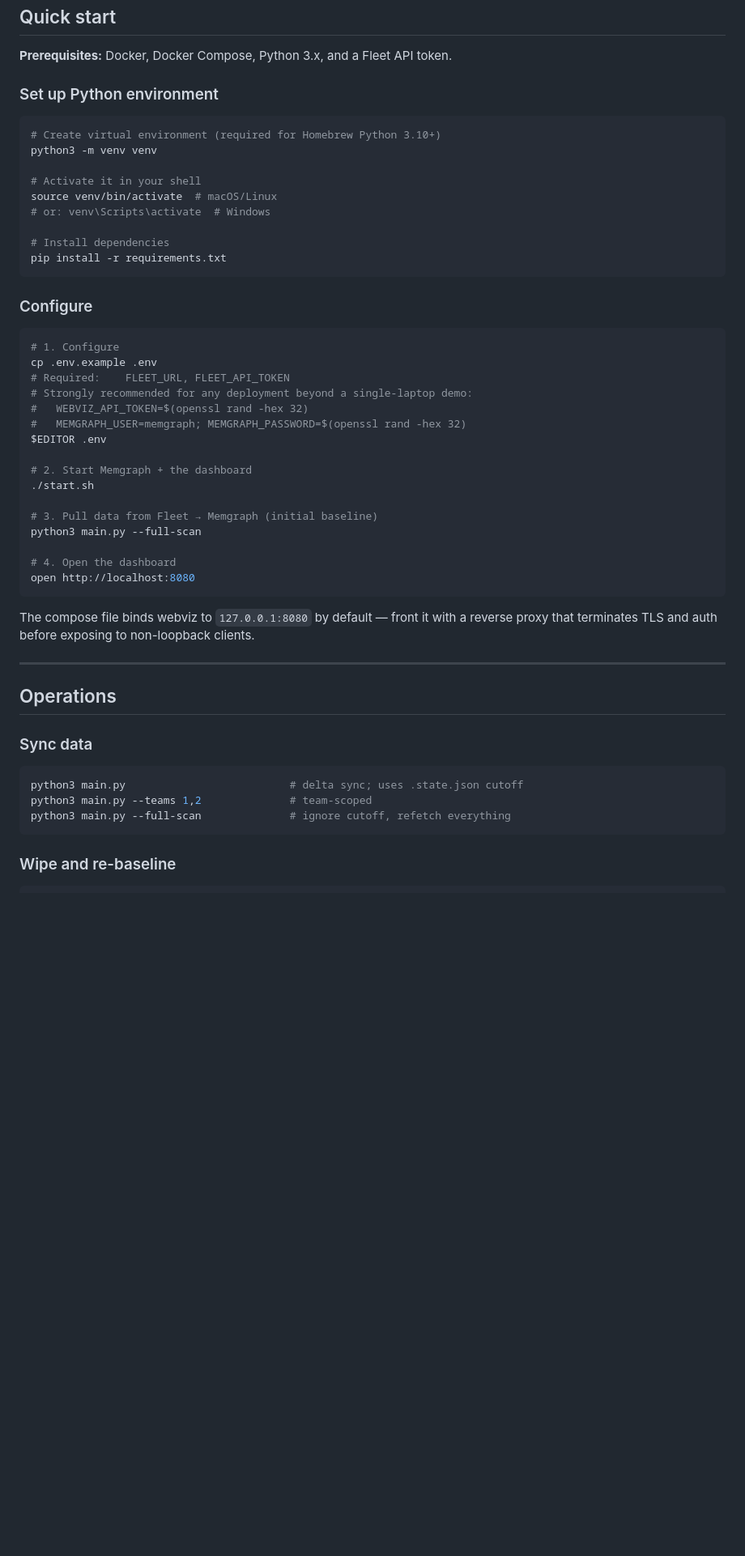
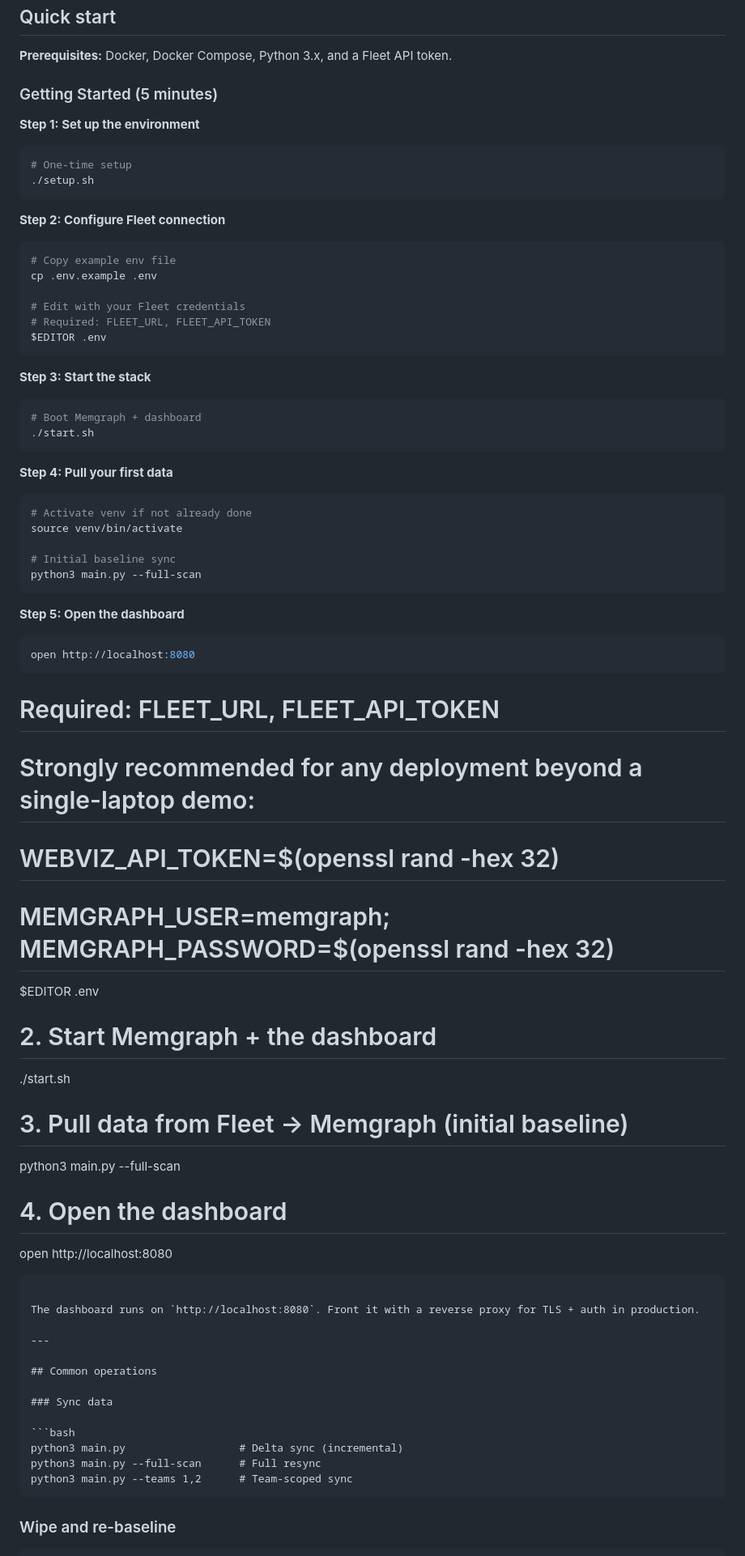
Before and after one commit to karmine05/fleet-hound, a Markdown page: README.md, the part around one of its changes. Shown at 81% size. GitHub-like rendering; blank space fills up the shorter version.

````diff
--- a/README.md
+++ b/README.md
@@ -63,25 +63,48 @@ Two long-lived services run under Docker Compose: `memgraph` (the graph DB) and
 
 **Prerequisites:** Docker, Docker Compose, Python 3.x, and a Fleet API token.
 
-### Set up Python environment
+### Getting Started (5 minutes)
+
+**Step 1: Set up the environment**
 
 ```bash
-# Create virtual environment (required for Homebrew Python 3.10+)
-python3 -m venv venv
-
-# Activate it in your shell
-source venv/bin/activate  # macOS/Linux
-# or: venv\Scripts\activate  # Windows
-
-# Install dependencies
-pip install -r requirements.txt
+# One-time setup
+./setup.sh
 ```
 
-### Configure
+**Step 2: Configure Fleet connection**
 
 ```bash
-# 1. Configure
+# Copy example env file
 cp .env.example .env
+
+# Edit with your Fleet credentials
+# Required: FLEET_URL, FLEET_API_TOKEN
+$EDITOR .env
+```
+
+**Step 3: Start the stack**
+
+```bash
+# Boot Memgraph + dashboard
+./start.sh
+```
+
+**Step 4: Pull your first data**
+
+```bash
+# Activate venv if not already done
+source venv/bin/activate
+
+# Initial baseline sync
+python3 main.py --full-scan
+```
+
+**Step 5: Open the dashboard**
+
+```bash
+open http://localhost:8080
+```
 # Required:    FLEET_URL, FLEET_API_TOKEN
 # Strongly recommended for any deployment beyond a single-laptop demo:
 #   WEBVIZ_API_TOKEN=$(openssl rand -hex 32)
@@ -98,18 +121,18 @@ python3 main.py --full-scan
 open http://localhost:8080
 ```
 
-The compose file binds webviz to `127.0.0.1:8080` by default — front it with a reverse proxy that terminates TLS and auth before exposing to non-loopback clients.
+The dashboard runs on `http://localhost:8080`. Front it with a reverse proxy for TLS + auth in production.
 
 ---
 
-## Operations
+## Common operations
 
 ### Sync data
 
 ```bash
-python3 main.py                          # delta sync; uses .state.json cutoff
-python3 main.py --teams 1,2              # team-scoped
-python3 main.py --full-scan              # ignore cutoff, refetch everything
+python3 main.py                  # Delta sync (incremental)
+python3 main.py --full-scan      # Full resync
+python3 main.py --teams 1,2      # Team-scoped sync
 ```
 
 ### Wipe and re-baseline
````
Also changed, not shown: other parts of README.md (+7 -69 lines).
